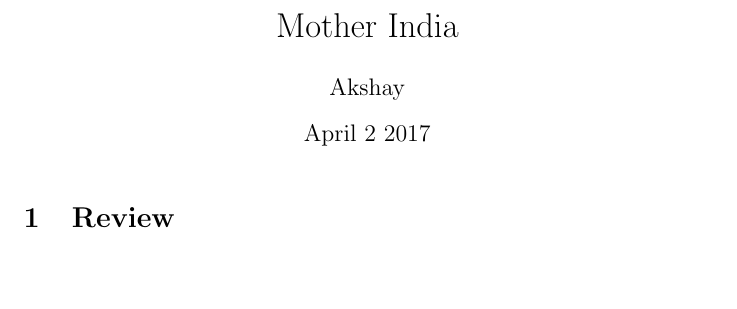
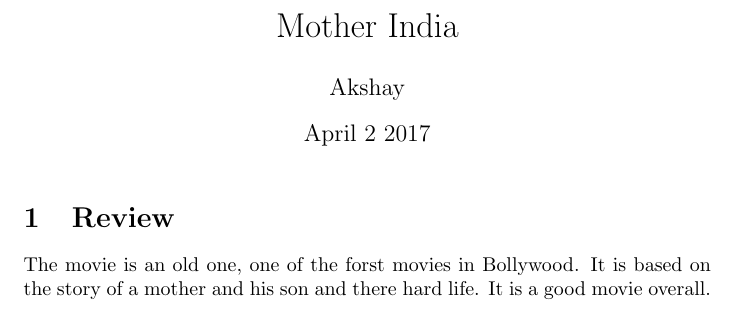
Before and after one commit to akshay2207/cs251-git, a LaTeX document (Mother.tex): part of the page, cut so that both start at the same text, the shorter picture padded with empty space. Compiled offline with pdfLaTeX.

Commit message:
mother changes

```diff
--- a/Mother.tex
+++ b/Mother.tex
@@ -9,5 +9,5 @@
 
 \maketitle
 \section{Review}
-
+The movie is an old one, one of the forst movies in Bollywood. It is based on the story of a mother and his son and there hard life. It is a good movie overall.
 \end{document}
```
